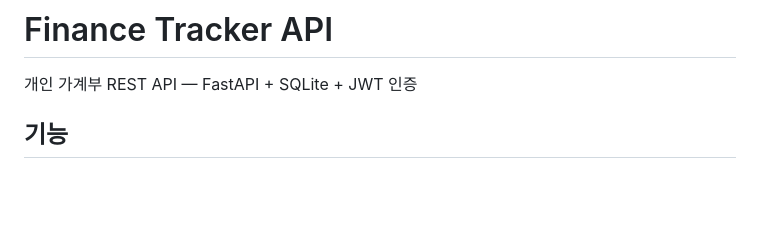
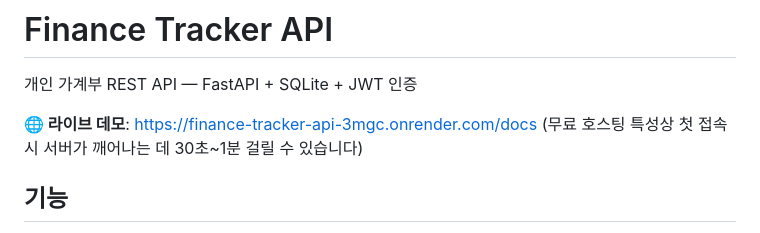
Before and after one commit to RealLight04/finance-tracker, a Markdown page: README.md, the part around the change. GitHub-like rendering; blank space fills up the shorter version.

Commit message:
README에 라이브 데모 URL 추가
Co-Authored-By: Claude Fable 5 <noreply@anthropic.com>

```diff
--- a/README.md
+++ b/README.md
@@ -1,6 +1,9 @@
 # Finance Tracker API
 
 개인 가계부 REST API — FastAPI + SQLite + JWT 인증
+
+**🌐 라이브 데모**: https://finance-tracker-api-3mgc.onrender.com/docs
+(무료 호스팅 특성상 첫 접속 시 서버가 깨어나는 데 30초~1분 걸릴 수 있습니다)
 
 ## 기능
 
```
